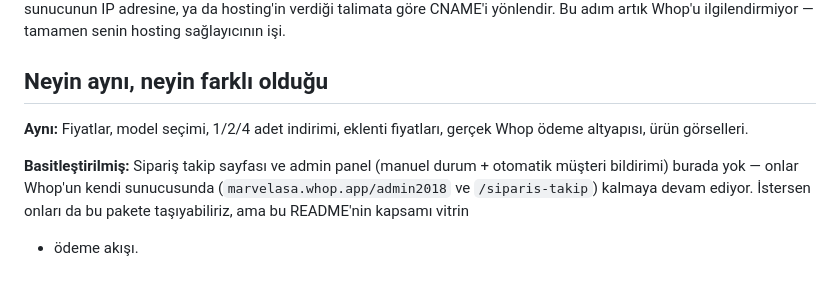
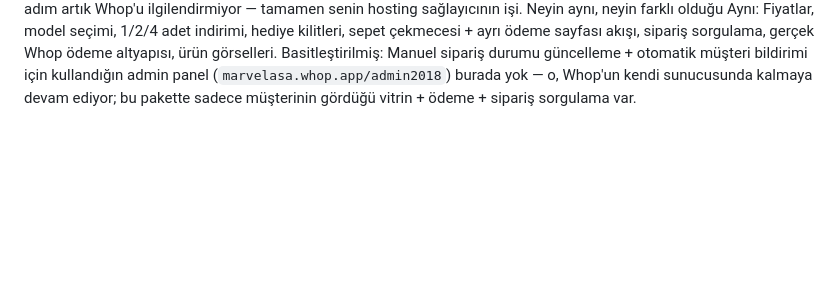
Before and after one commit to marvelasa/whop-magaza, a Markdown page: README.md, the part around one of its changes. Drawn GitHub-style; blank space fills up the shorter version.

```diff
--- a/README.md
+++ b/README.md
@@ -85,13 +80,10 @@ DNS işlemi: aldığın domain'in **A kaydını** sunucunun IP adresine, ya da
 hosting'in verdiği talimata göre CNAME'i yönlendir. Bu adım artık Whop'u
 ilgilendirmiyor — tamamen senin hosting sağlayıcının işi.
-
-## Neyin aynı, neyin farklı olduğu
-
-**Aynı:** Fiyatlar, model seçimi, 1/2/4 adet indirimi, eklenti fiyatları,
-gerçek Whop ödeme altyapısı, ürün görselleri.
-
-**Basitleştirilmiş:** Sipariş takip sayfası ve admin panel (manuel durum +
-otomatik müşteri bildirimi) burada yok — onlar Whop'un kendi sunucusunda
-(`marvelasa.whop.app/admin2018` ve `/siparis-takip`) kalmaya devam ediyor.
-İstersen onları da bu pakete taşıyabiliriz, ama bu README'nin kapsamı vitrin
-+ ödeme akışı.
+Neyin aynı, neyin farklı olduğu
+Aynı: Fiyatlar, model seçimi, 1/2/4 adet indirimi, hediye kilitleri, sepet
+çekmecesi + ayrı ödeme sayfası akışı, sipariş sorgulama, gerçek Whop ödeme
+altyapısı, ürün görselleri.
+Basitleştirilmiş: Manuel sipariş durumu güncelleme + otomatik müşteri
+bildirimi için kullandığın admin panel (`marvelasa.whop.app/admin2018`) burada
+yok — o, Whop'un kendi sunucusunda kalmaya devam ediyor; bu pakette sadece
+müşterinin gördüğü vitrin + ödeme + sipariş sorgulama var.
```
Also changed, not shown: other parts of README.md (+51 -56 lines).
